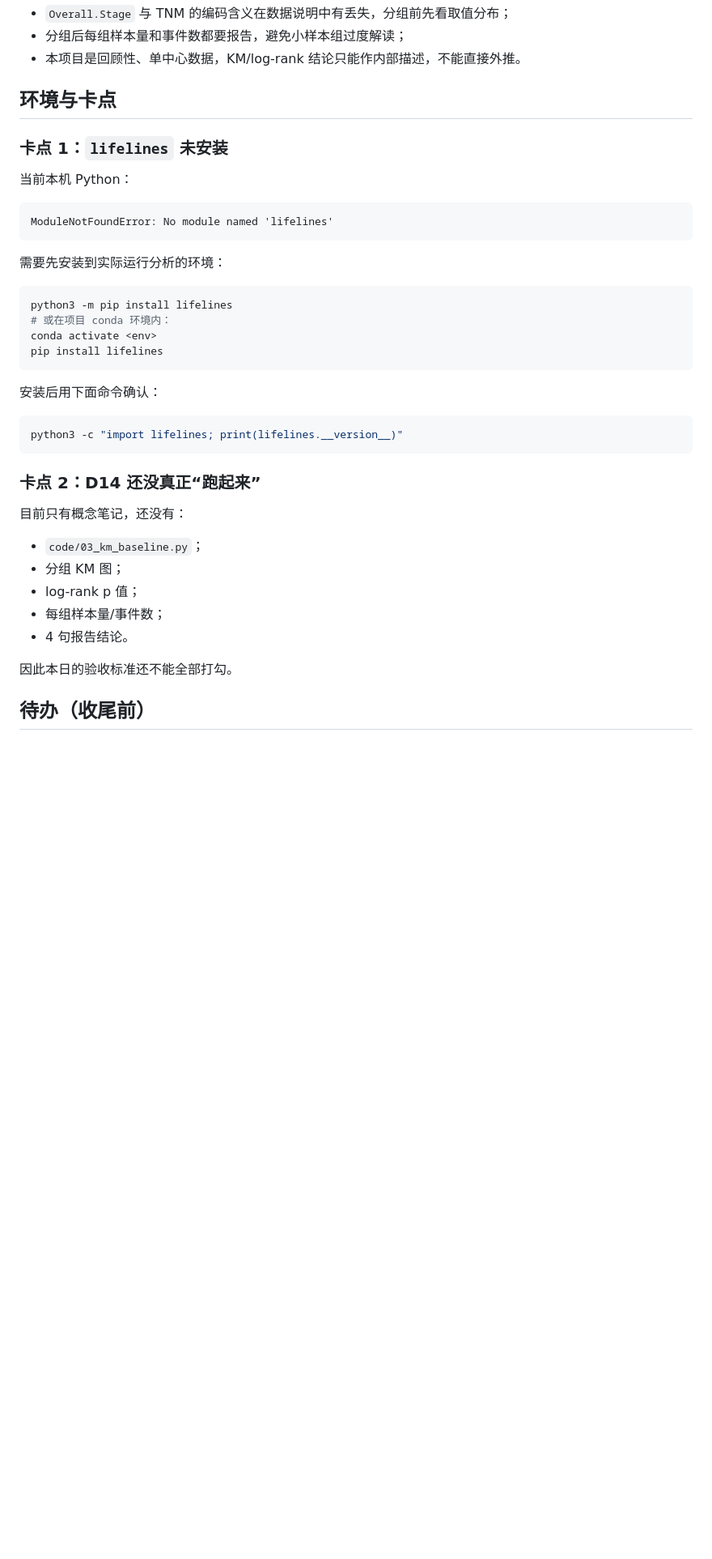
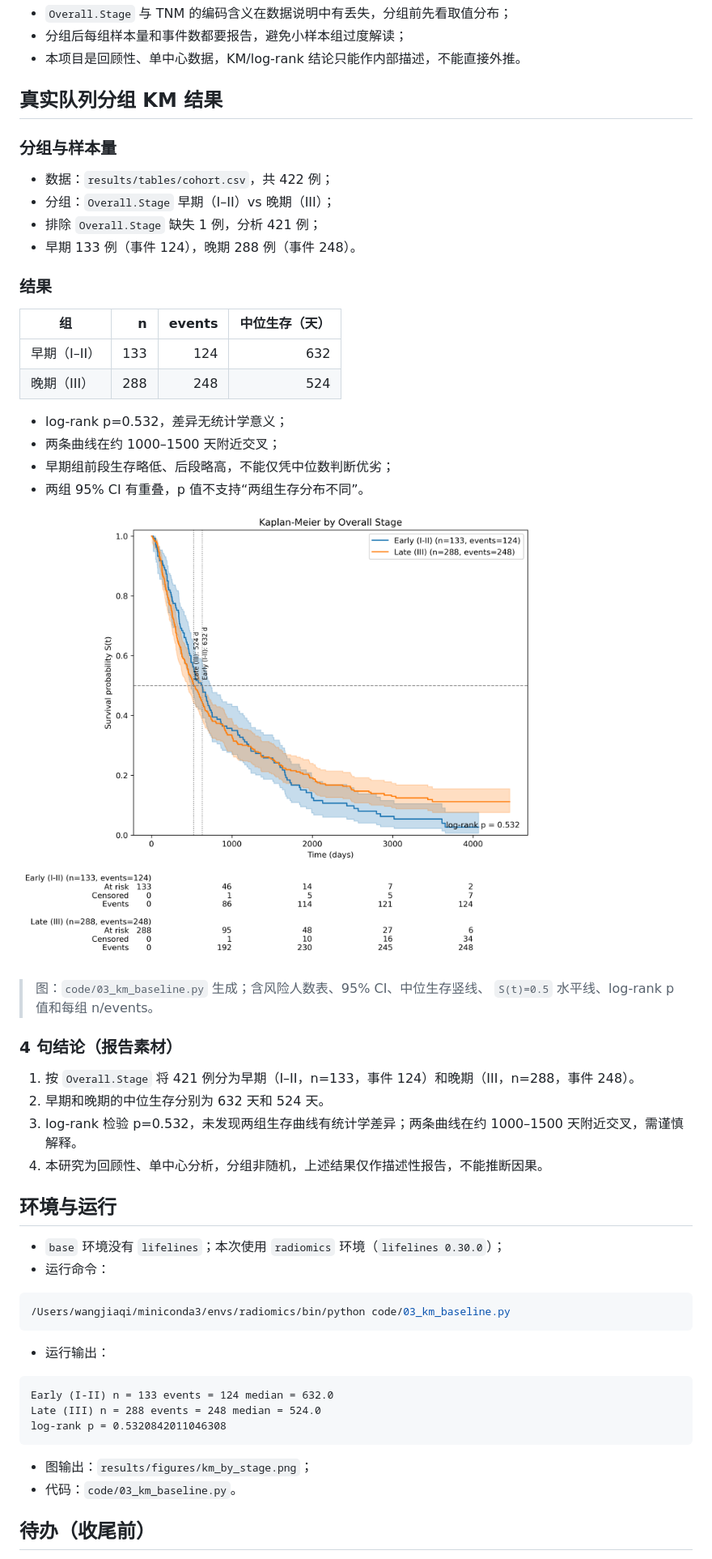
Before and after one commit to April32321/intern-log, a Markdown page: journal/day14.md, the part around one of its changes. Shown at 81% size. Drawn GitHub-style; pictures changed too: results/figures/km_by_stage.png (added); blank space fills up the shorter version.

````diff
--- a/journal/day14.md
+++ b/journal/day14.md
@@ -240,42 +242,58 @@ t_median = inf{ t : Ŝ(t) ≤ 0.5 }
 - 分组后每组样本量和事件数都要报告，避免小样本组过度解读；
 - 本项目是回顾性、单中心数据，KM/log-rank 结论只能作内部描述，不能直接外推。
 
-## 环境与卡点
+## 真实队列分组 KM 结果
 
-### 卡点 1：`lifelines` 未安装
+### 分组与样本量
 
-当前本机 Python：
+- 数据：`results/tables/cohort.csv`，共 422 例；
+- 分组：`Overall.Stage` 早期（I–II）vs 晚期（III）；
+- 排除 `Overall.Stage` 缺失 1 例，分析 421 例；
+- 早期 133 例（事件 124），晚期 288 例（事件 248）。
+
+### 结果
+
+| 组 | n | events | 中位生存（天） |
+|---|---:|---:|---:|
+| 早期（I–II） | 133 | 124 | 632 |
+| 晚期（III） | 288 | 248 | 524 |
+
+- log-rank p=0.532，差异无统计学意义；
+- 两条曲线在约 1000–1500 天附近交叉；
+- 早期组前段生存略低、后段略高，不能仅凭中位数判断优劣；
+- 两组 95% CI 有重叠，p 值不支持“两组生存分布不同”。
+
+![Overall Stage 分组 KM 曲线](../results/figures/km_by_stage.png)
+
+> 图：`code/03_km_baseline.py` 生成；含风险人数表、95% CI、中位生存竖线、
+> `S(t)=0.5` 水平线、log-rank p 值和每组 n/events。
+
+### 4 句结论（报告素材）
+
+1. 按 `Overall.Stage` 将 421 例分为早期（I–II，n=133，事件 124）和晚期（III，n=288，事件 248）。
+2. 早期和晚期的中位生存分别为 632 天和 524 天。
+3. log-rank 检验 p=0.532，未发现两组生存曲线有统计学差异；两条曲线在约 1000–1500 天附近交叉，需谨慎解释。
+4. 本研究为回顾性、单中心分析，分组非随机，上述结果仅作描述性报告，不能推断因果。
+
+## 环境与运行
+
+- `base` 环境没有 `lifelines`；本次使用 `radiomics` 环境（`lifelines 0.30.0`）；
+- 运行命令：
+
+```bash
+/Users/wangjiaqi/miniconda3/envs/radiomics/bin/python code/03_km_baseline.py
+```
+
+- 运行输出：
 
 ```text
-ModuleNotFoundError: No module named 'lifelines'
+Early (I-II) n = 133 events = 124 median = 632.0
+Late (III) n = 288 events = 248 median = 524.0
+log-rank p = 0.5320842011046308
 ```
 
-需要先安装到实际运行分析的环境：
-
-```bash
-python3 -m pip install lifelines
-# 或在项目 conda 环境内：
-conda activate <env>
-pip install lifelines
-```
-
-安装后用下面命令确认：
-
-```bash
-python3 -c "import lifelines; print(lifelines.__version__)"
-```
-
-### 卡点 2：D14 还没真正“跑起来”
-
-目前只有概念笔记，还没有：
-
-- `code/03_km_baseline.py`；
-- 分组 KM 图；
-- log-rank p 值；
-- 每组样本量/事件数；
-- 4 句报告结论。
-
-因此本日的验收标准还不能全部打勾。
+- 图输出：`results/figures/km_by_stage.png`；
+- 代码：`code/03_km_baseline.py`。
 
 ## 待办（收尾前）
 
````
Also changed, not shown: other parts of journal/day14.md (+23 -29 lines), 1 other file.
